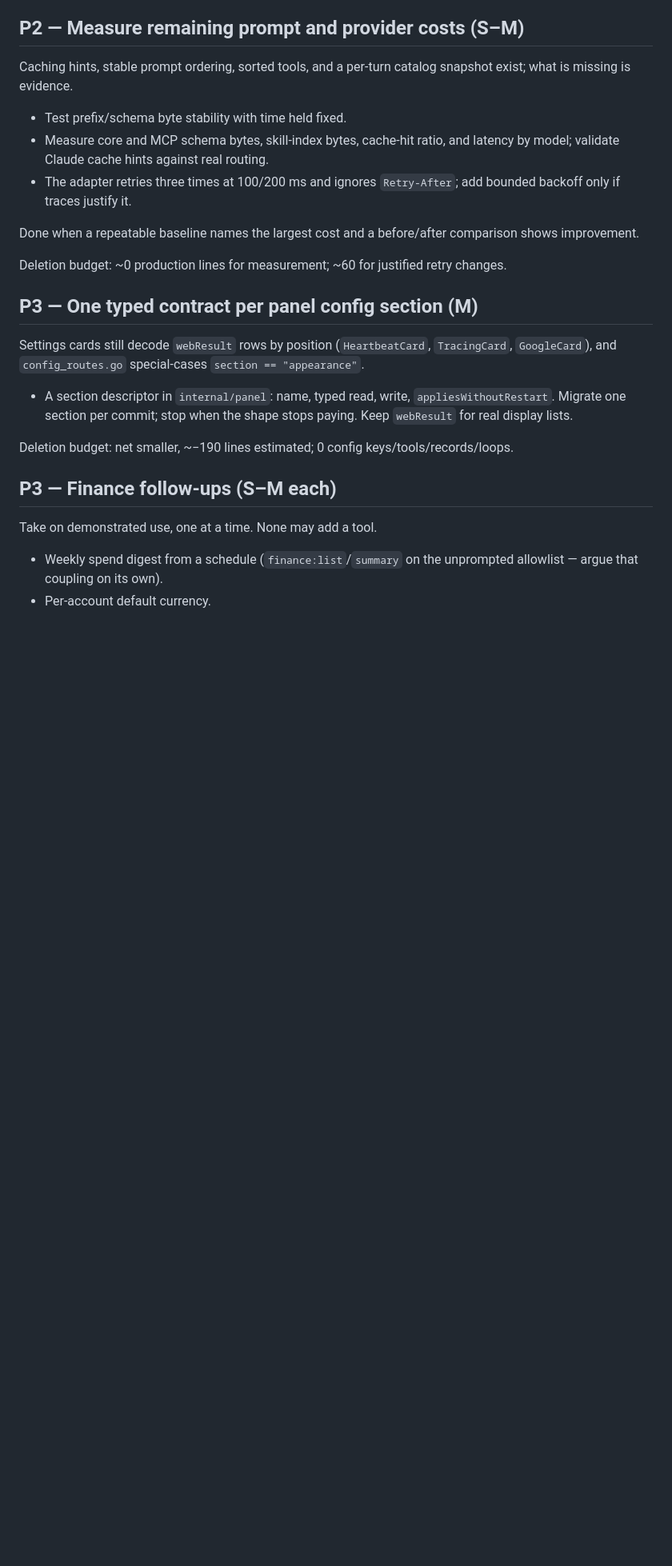
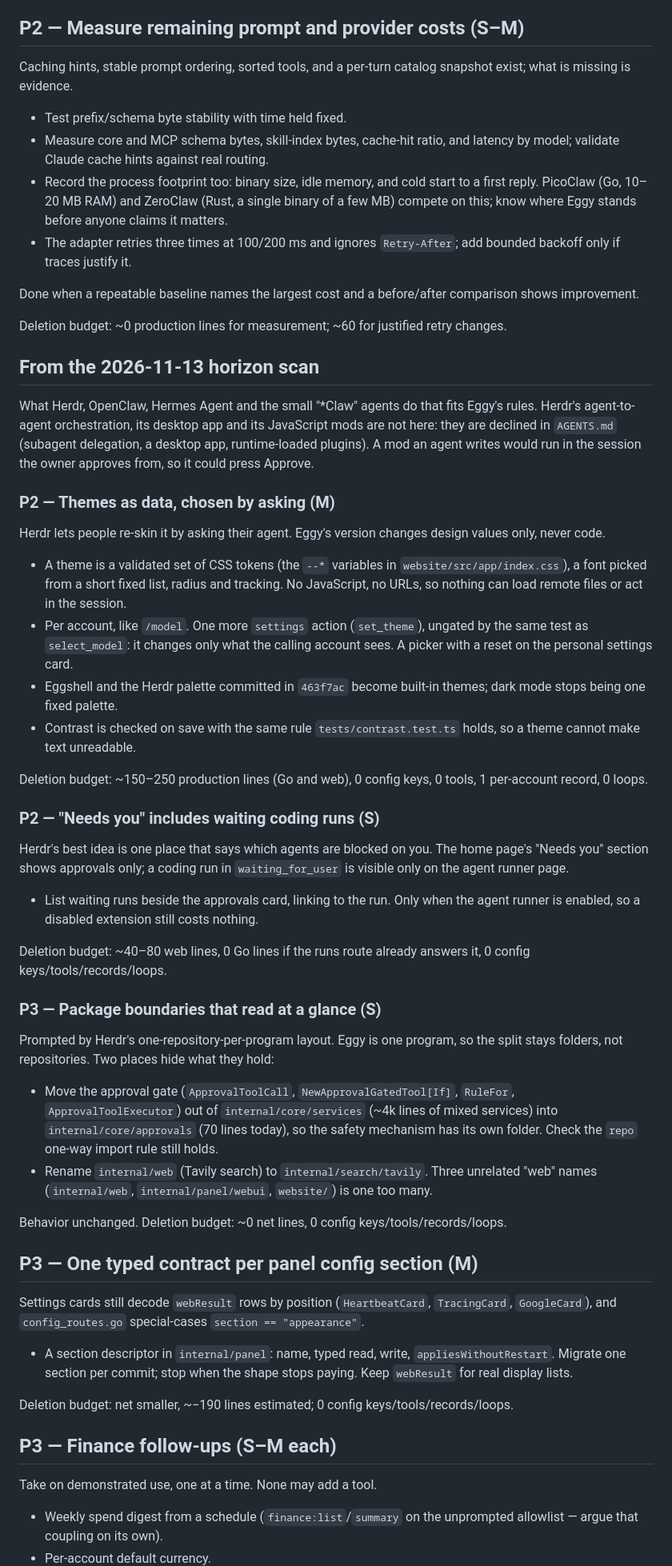
Before and after one commit to nigelteosw/eggy, a Markdown page: TODO.md, the part around one of its changes. Shown at 80% size. Drawn GitHub-style; blank space fills up the shorter version.

Commit message:
todo: what the horizon scan suggests next — waiting runs in Needs you, themes as data, clearer package boundaries
Co-Authored-By: Claude Opus 5.5 <noreply@anthropic.com>

```diff
--- a/TODO.md
+++ b/TODO.md
@@ -62,6 +62,10 @@ snapshot exist; what is missing is evidence.
 - Test prefix/schema byte stability with time held fixed.
 - Measure core and MCP schema bytes, skill-index bytes, cache-hit ratio, and
   latency by model; validate Claude cache hints against real routing.
+- Record the process footprint too: binary size, idle memory, and cold start
+  to a first reply. PicoClaw (Go, 10–20 MB RAM) and ZeroClaw (Rust, a single
+  binary of a few MB) compete on this; know where Eggy stands before anyone
+  claims it matters.
 - The adapter retries three times at 100/200 ms and ignores `Retry-After`; add
   bounded backoff only if traces justify it.
 
@@ -70,6 +74,62 @@ comparison shows improvement.
 
 Deletion budget: ~0 production lines for measurement; ~60 for justified retry
 changes.
+
+## From the 2026-11-13 horizon scan
+
+What Herdr, OpenClaw, Hermes Agent and the small "\*Claw" agents do that fits
+Eggy's rules. Herdr's agent-to-agent orchestration, its desktop app and its
+JavaScript mods are not here: they are declined in `AGENTS.md` (subagent
+delegation, a desktop app, runtime-loaded plugins). A mod an agent writes
+would run in the session the owner approves from, so it could press Approve.
+
+### P2 — Themes as data, chosen by asking (M)
+
+Herdr lets people re-skin it by asking their agent. Eggy's version changes
+design values only, never code.
+
+- A theme is a validated set of CSS tokens (the `--*` variables in
+  `website/src/app/index.css`), a font picked from a short fixed list, radius
+  and tracking. No JavaScript, no URLs, so nothing can load remote files or act
+  in the session.
+- Per account, like `/model`. One more `settings` action (`set_theme`),
+  ungated by the same test as `select_model`: it changes only what the calling
+  account sees. A picker with a reset on the personal settings card.
+- Eggshell and the Herdr palette committed in `463f7ac` become built-in themes;
+  dark mode stops being one fixed palette.
+- Contrast is checked on save with the same rule `tests/contrast.test.ts`
+  holds, so a theme cannot make text unreadable.
+
+Deletion budget: ~150–250 production lines (Go and web), 0 config keys, 0
+tools, 1 per-account record, 0 loops.
+
+### P2 — "Needs you" includes waiting coding runs (S)
+
+Herdr's best idea is one place that says which agents are blocked on you. The
+home page's "Needs you" section shows approvals only; a coding run in
+`waiting_for_user` is visible only on the agent runner page.
+
+- List waiting runs beside the approvals card, linking to the run. Only when
+  the agent runner is enabled, so a disabled extension still costs nothing.
+
+Deletion budget: ~40–80 web lines, 0 Go lines if the runs route already
+answers it, 0 config keys/tools/records/loops.
+
+### P3 — Package boundaries that read at a glance (S)
+
+Prompted by Herdr's one-repository-per-program layout. Eggy is one program,
+so the split stays folders, not repositories. Two places hide what they hold:
+
+- Move the approval gate (`ApprovalToolCall`, `NewApprovalGatedTool[If]`,
+  `RuleFor`, `ApprovalToolExecutor`) out of `internal/core/services` (~4k
+  lines of mixed services) into `internal/core/approvals` (70 lines today),
+  so the safety mechanism has its own folder. Check the `repo` one-way import
+  rule still holds.
+- Rename `internal/web` (Tavily search) to `internal/search/tavily`. Three
+  unrelated "web" names (`internal/web`, `internal/panel/webui`, `website/`)
+  is one too many.
+
+Behavior unchanged. Deletion budget: ~0 net lines, 0 config keys/tools/records/loops.
 
 ## P3 — One typed contract per panel config section (M)
 
```
Also changed, not shown: other parts of TODO.md (+4 -2 lines).
